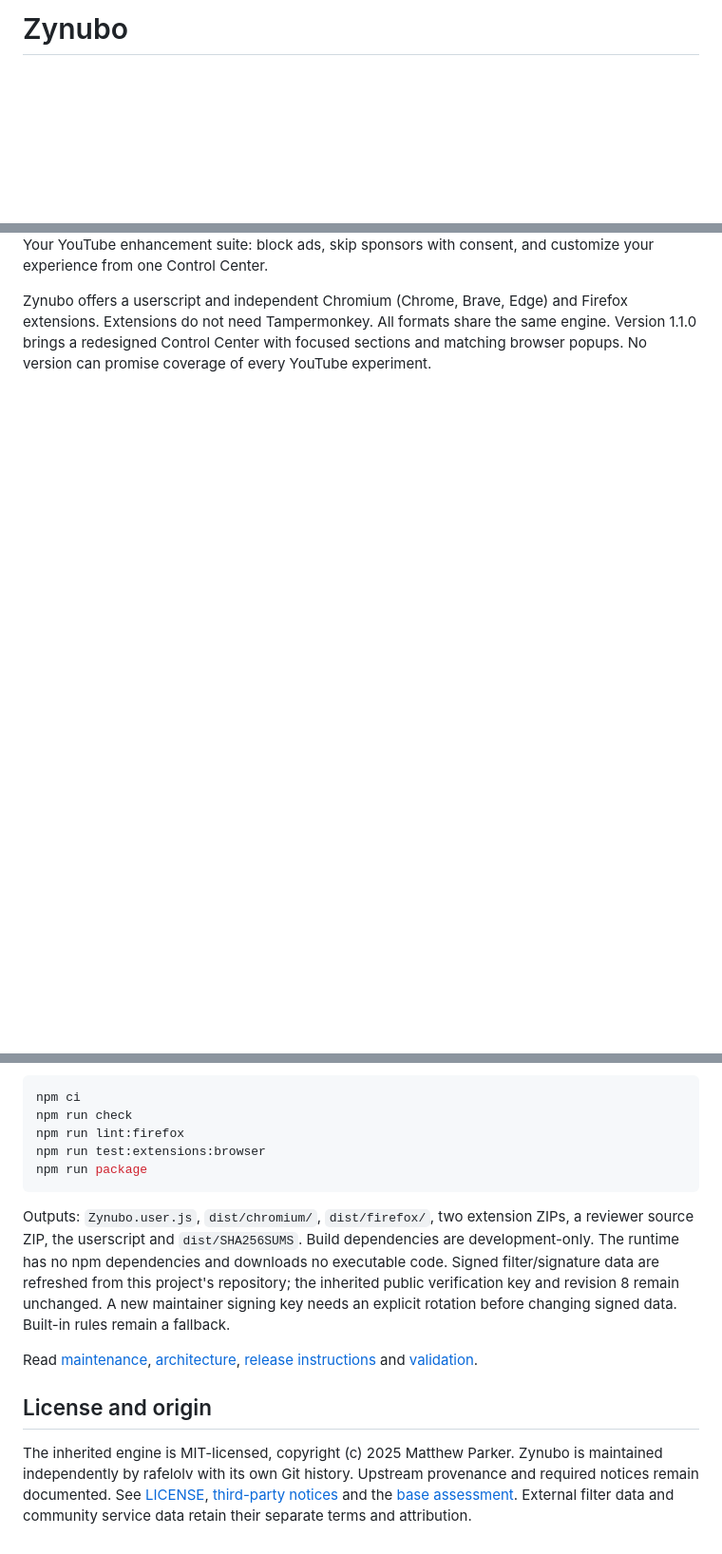
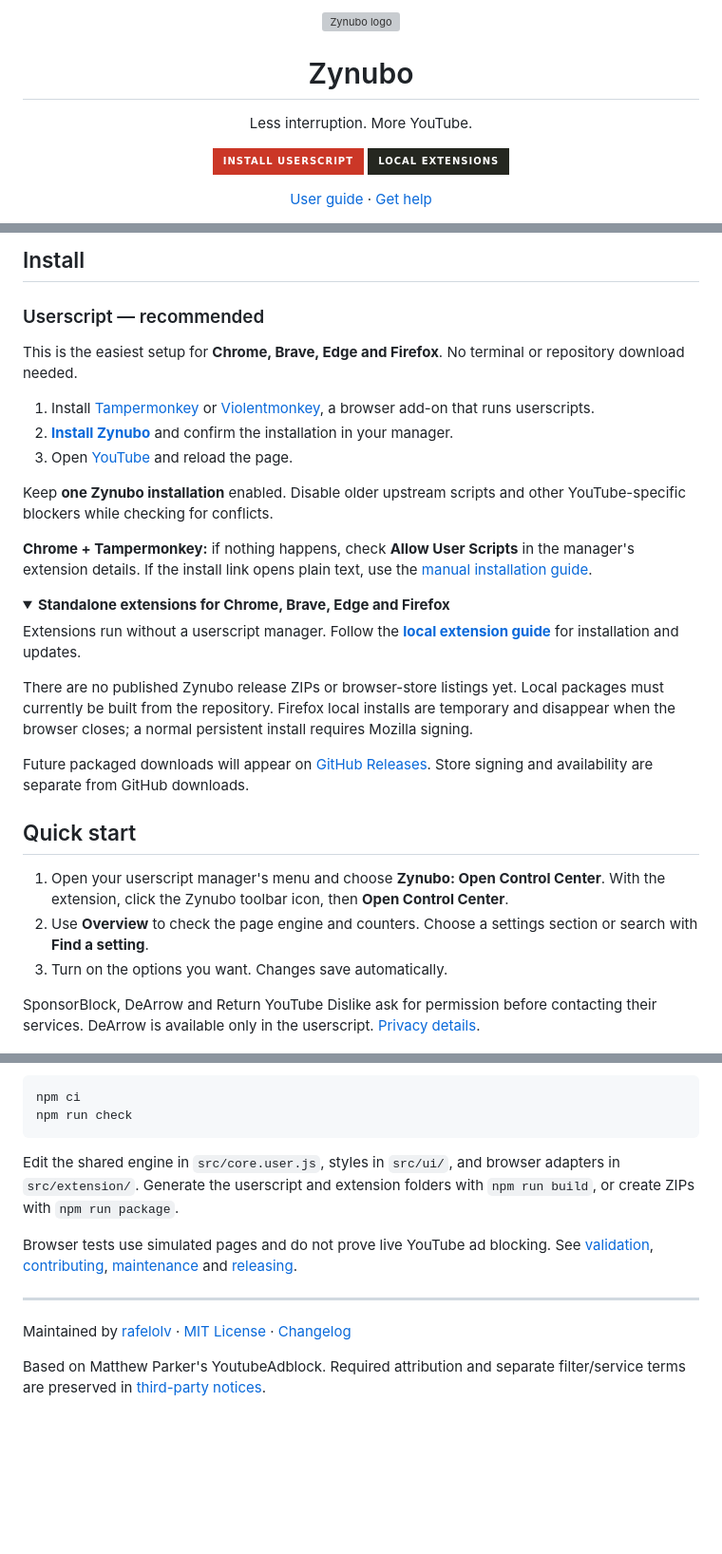
Before and after one commit to rafelolv/Treco, a Markdown page: README.md, 3 parts joined by grey strips. Shown at 95% size. GitHub-like rendering; folded sections open; badges without logos; blank space fills up the shorter version; grey boxes are pictures that could not be loaded.

````diff
--- a/README.md
+++ b/README.md
@@ -1,2 +1,11 @@
-# Zynubo
+<div align="center">
+  <img src="images/icon.svg" width="72" height="72" alt="Zynubo logo">
+  <h1>Zynubo</h1>
+  <p>Less interruption. More YouTube.</p>
+  <p>
+    <a href="https://raw.githubusercontent.com/rafelolv/Zynubo/main/Zynubo.user.js"><img src="https://img.shields.io/badge/Install_userscript-cb3727?style=for-the-badge" alt="Install userscript"></a>
+    <a href="docs/EXTENSIONS.md"><img src="https://img.shields.io/badge/Local_extensions-252720?style=for-the-badge" alt="Local extensions — installation guide"></a>
+  </p>
+  <p><a href="docs/USER-GUIDE.md">User guide</a> · <a href="https://github.com/rafelolv/Zynubo/issues">Get help</a></p>
+</div>
 
@@ -4,11 +13,36 @@
 
-Your YouTube enhancement suite: block ads, skip sponsors with consent, and
-customize your experience from one Control Center.
+## Install
 
-Zynubo offers a userscript and independent Chromium (Chrome, Brave, Edge) and
-Firefox extensions. Extensions do not need Tampermonkey. All formats share the
-same engine. Version 1.1.0 brings a redesigned Control Center with focused sections and
-matching browser popups. No version can promise coverage of every YouTube experiment.
+### Userscript — recommended
+
+This is the easiest setup for **Chrome, Brave, Edge and Firefox**. No terminal or repository download needed.
+
+1. Install [Tampermonkey](https://www.tampermonkey.net/) or [Violentmonkey](https://violentmonkey.github.io/), a browser add-on that runs userscripts.
+2. **[Install Zynubo](https://raw.githubusercontent.com/rafelolv/Zynubo/main/Zynubo.user.js)** and confirm the installation in your manager.
+3. Open [YouTube](https://www.youtube.com/) and reload the page.
+
+Keep **one Zynubo installation** enabled. Disable older upstream scripts and other YouTube-specific blockers while checking for conflicts.
+
+**Chrome + Tampermonkey:** if nothing happens, check **Allow User Scripts** in the manager's extension details. If the install link opens plain text, use the [manual installation guide](docs/USER-GUIDE.md#manual-installation).
+
+<details>
+<summary><strong>Standalone extensions for Chrome, Brave, Edge and Firefox</strong></summary>
+
+Extensions run without a userscript manager. Follow the **[local extension guide](docs/EXTENSIONS.md)** for installation and updates.
+
+There are no published Zynubo release ZIPs or browser-store listings yet. Local packages must currently be built from the repository. Firefox local installs are temporary and disappear when the browser closes; a normal persistent install requires Mozilla signing.
+
+Future packaged downloads will appear on [GitHub Releases](https://github.com/rafelolv/Zynubo/releases). Store signing and availability are separate from GitHub downloads.
+
+</details>
+
+## Quick start
+
+1. Open your userscript manager's menu and choose **Zynubo: Open Control Center**. With the extension, click the Zynubo toolbar icon, then **Open Control Center**.
+2. Use **Overview** to check the page engine and counters. Choose a settings section or search with **Find a setting**.
+3. Turn on the options you want. Changes save automatically.
+
+SponsorBlock, DeArrow and Return YouTube Dislike ask for permission before contacting their services. DeArrow is available only in the userscript. [Privacy details](docs/PRIVACY.md).
 
 ![Zynubo Control Center](docs/images/control-center-dark.png)
 
@@ -104,26 +66,16 @@ Requires Node 22+, npm and Python 3. Use Node 24 for the reference build.
 ```sh
 npm ci
 npm run check
-npm run lint:firefox
-npm run test:extensions:browser
-npm run package
 ```
 
-Outputs: `Zynubo.user.js`, `dist/chromium/`, `dist/firefox/`, two extension ZIPs,
-a reviewer source ZIP, the userscript and `dist/SHA256SUMS`.
-Build dependencies are development-only. The runtime has no npm dependencies
-and downloads no executable code. Signed filter/signature data are refreshed
-from this project's repository; the inherited public verification key and
-revision 8 remain unchanged. A new maintainer signing key needs an explicit
-rotation before changing signed data. Built-in rules remain a fallback.
+Edit the shared engine in `src/core.user.js`, styles in `src/ui/`, and browser adapters in `src/extension/`. Generate the userscript and extension folders with `npm run build`, or create ZIPs with `npm run package`.
 
-Read [maintenance](docs/MAINTENANCE.md), [architecture](docs/ARCHITECTURE.md),
-[release instructions](docs/RELEASING.md) and [validation](docs/VALIDATION.md).
+Browser tests use simulated pages and do not prove live YouTube ad blocking. See [validation](docs/VALIDATION.md), [contributing](CONTRIBUTING.md), [maintenance](docs/MAINTENANCE.md) and [releasing](docs/RELEASING.md).
 
-## License and origin
+</details>
 
-The inherited engine is MIT-licensed, copyright (c) 2025 Matthew Parker.
-Zynubo is maintained independently by rafelolv with its own Git history.
-Upstream provenance and required notices remain documented. See [LICENSE](LICENSE), [third-party notices](THIRD_PARTY_NOTICES.md)
-and the [base assessment](docs/BASE-ASSESSMENT.md). External filter data and
-community service data retain their separate terms and attribution.
+---
+
+Maintained by [rafelolv](https://github.com/rafelolv) · [MIT License](LICENSE) · [Changelog](CHANGELOG.md)
+
+Based on Matthew Parker's YoutubeAdblock. Required attribution and separate filter/service terms are preserved in [third-party notices](THIRD_PARTY_NOTICES.md).
````
Also changed, not shown: other parts of README.md (+11 -83 lines), docs/EXTENSIONS.md (added, +70 -0 lines), docs/USER-GUIDE.md (added, +84 -0 lines).
